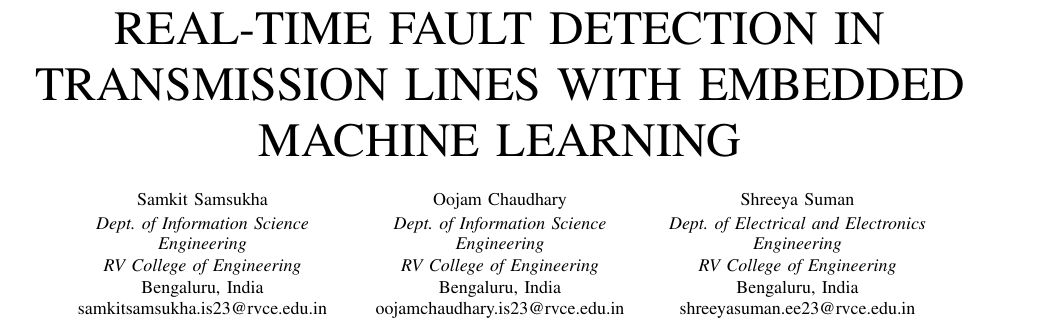
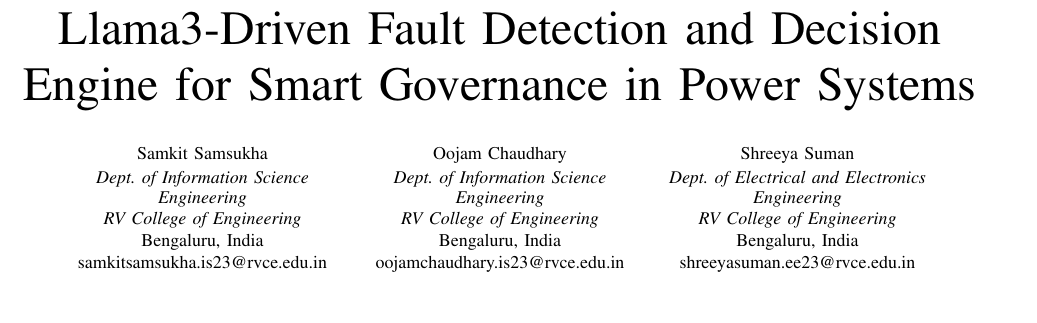
Before and after one commit to samkitsamsukha/Paper_Template, a LaTeX paper (8793c2c2bc2a403da102707076a24d00.tex): part of page 1 of 5, cut at the place of the change, the shorter picture padded with empty space. Compiled offline with pdfLaTeX.

Commit message:
title change

```diff
--- a/8793c2c2bc2a403da102707076a24d00.tex
+++ b/8793c2c2bc2a403da102707076a24d00.tex
@@ -10,7 +10,7 @@
 \usepackage{hyperref}
 
 
-\title{REAL-TIME FAULT DETECTION IN TRANSMISSION LINES WITH EMBEDDED MACHINE LEARNING}
+\title{Llama3-Driven Fault Detection and Decision Engine for Smart Governance in Power Systems}
 
 
 \author{%
```
Also changed, not shown: 8793c2c2bc2a403da102707076a24d00.pdf, 2 other files.
